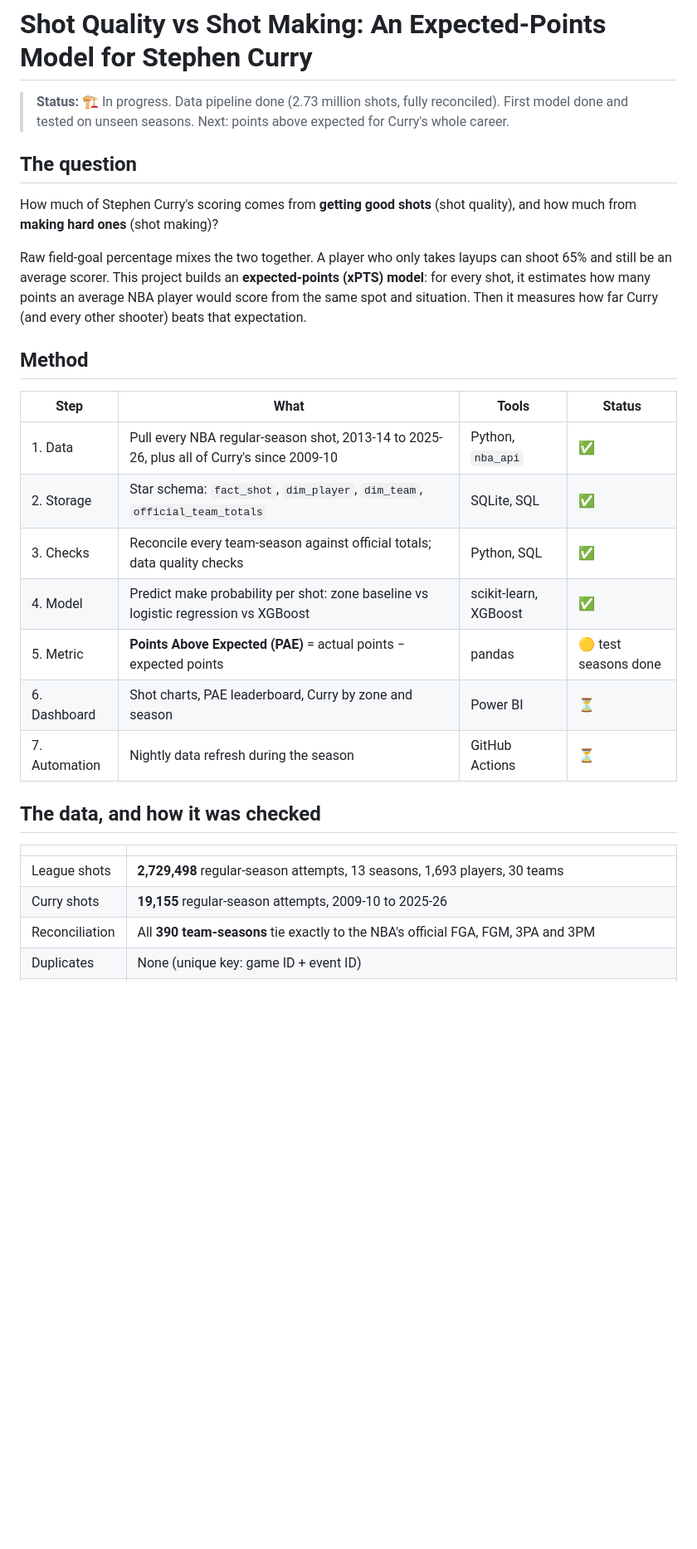
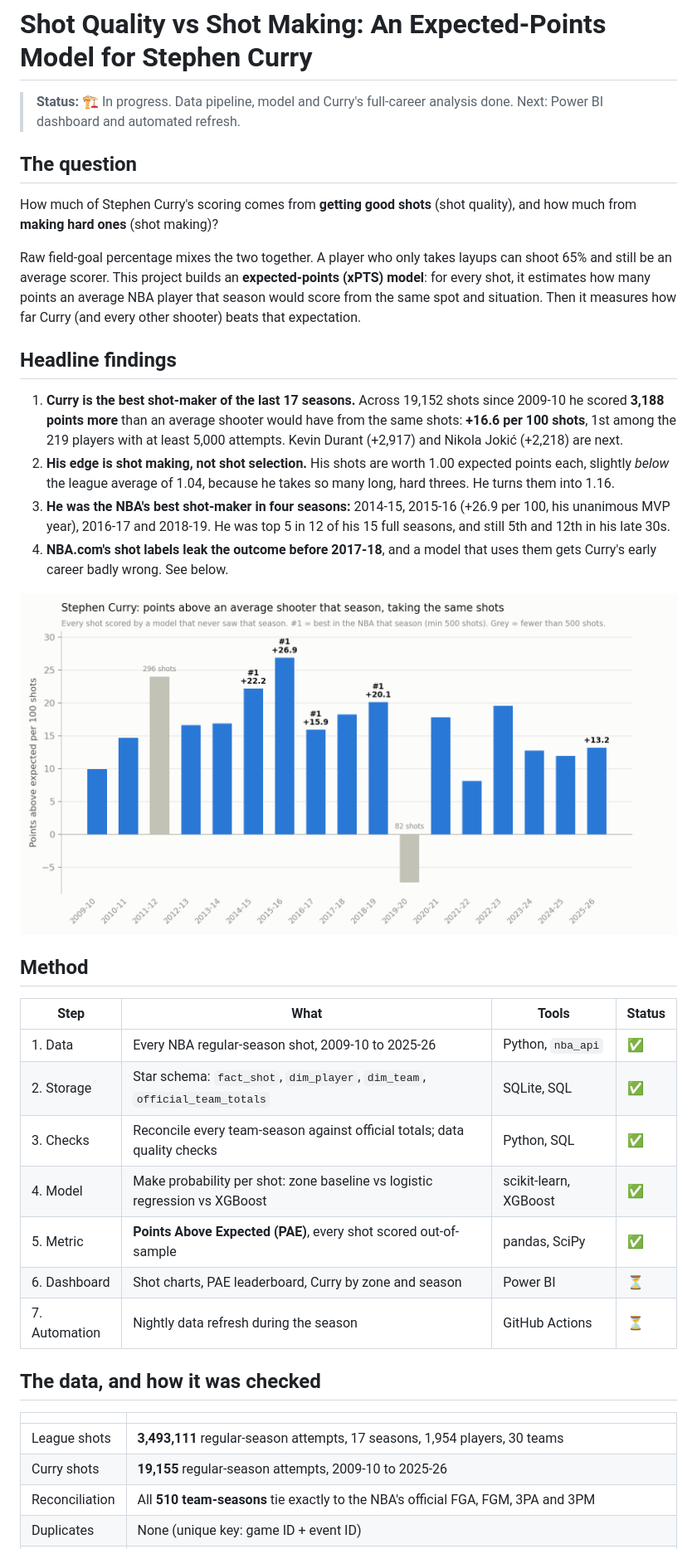
Before and after one commit to Mega-Anokye/nba-shot-quality-model, a Markdown page: README.md, the part around one of its changes. Shown at 83% size. GitHub-like rendering; pictures changed too: reports/figures/curry_career_pae.png (added); blank space fills up the shorter version.

```diff
--- a/README.md
+++ b/README.md
@@ -1,22 +1,31 @@
 # Shot Quality vs Shot Making: An Expected-Points Model for Stephen Curry
 
-> **Status:** 🏗️ In progress. Data pipeline done (2.73 million shots, fully reconciled). First model done and tested on unseen seasons. Next: points above expected for Curry's whole career.
+> **Status:** 🏗️ In progress. Data pipeline, model and Curry's full-career analysis done. Next: Power BI dashboard and automated refresh.
 
 ## The question
 
 How much of Stephen Curry's scoring comes from **getting good shots** (shot quality), and how much from **making hard ones** (shot making)?
 
-Raw field-goal percentage mixes the two together. A player who only takes layups can shoot 65% and still be an average scorer. This project builds an **expected-points (xPTS) model**: for every shot, it estimates how many points an average NBA player would score from the same spot and situation. Then it measures how far Curry (and every other shooter) beats that expectation.
+Raw field-goal percentage mixes the two together. A player who only takes layups can shoot 65% and still be an average scorer. This project builds an **expected-points (xPTS) model**: for every shot, it estimates how many points an average NBA player that season would score from the same spot and situation. Then it measures how far Curry (and every other shooter) beats that expectation.
+
+## Headline findings
+
+1. **Curry is the best shot-maker of the last 17 seasons.** Across 19,152 shots since 2009-10 he scored **3,188 points more** than an average shooter would have from the same shots: **+16.6 per 100 shots**, 1st among the 219 players with at least 5,000 attempts. Kevin Durant (+2,917) and Nikola Jokić (+2,218) are next.
+2. **His edge is shot making, not shot selection.** His shots are worth 1.00 expected points each, slightly *below* the league average of 1.04, because he takes so many long, hard threes. He turns them into 1.16.
+3. **He was the NBA's best shot-maker in four seasons:** 2014-15, 2015-16 (+26.9 per 100, his unanimous MVP year), 2016-17 and 2018-19. He was top 5 in 12 of his 15 full seasons, and still 5th and 12th in his late 30s.
+4. **NBA.com's shot labels leak the outcome before 2017-18**, and a model that uses them gets Curry's early career badly wrong. See below.
+
+![Curry career chart](reports/figures/curry_career_pae.png)
 
 ## Method
 
 | Step | What | Tools | Status |
 |---|---|---|---|
-| 1. Data | Pull every NBA regular-season shot, 2013-14 to 2025-26, plus all of Curry's since 2009-10 | Python, `nba_api` | ✅ |
+| 1. Data | Every NBA regular-season shot, 2009-10 to 2025-26 | Python, `nba_api` | ✅ |
 | 2. Storage | Star schema: `fact_shot`, `dim_player`, `dim_team`, `official_team_totals` | SQLite, SQL | ✅ |
 | 3. Checks | Reconcile every team-season against official totals; data quality checks | Python, SQL | ✅ |
-| 4. Model | Predict make probability per shot: zone baseline vs logistic regression vs XGBoost | scikit-learn, XGBoost | ✅ |
-| 5. Metric | **Points Above Expected (PAE)** = actual points − expected points | pandas | 🟡 test seasons done |
+| 4. Model | Make probability per shot: zone baseline vs logistic regression vs XGBoost | scikit-learn, XGBoost | ✅ |
+| 5. Metric | **Points Above Expected (PAE)**, every shot scored out-of-sample | pandas, SciPy | ✅ |
 | 6. Dashboard | Shot charts, PAE leaderboard, Curry by zone and season | Power BI | ⏳ |
 | 7. Automation | Nightly data refresh during the season | GitHub Actions | ⏳ |
 
@@ -24,7 +33,7 @@ Raw field-goal percentage mixes the two together. A player who only takes layups
 
 | | |
 |---|---|
-| League shots | **2,729,498** regular-season attempts, 13 seasons, 1,693 players, 30 teams |
+| League shots | **3,493,111** regular-season attempts, 17 seasons, 1,954 players, 30 teams |
 | Curry shots | **19,155** regular-season attempts, 2009-10 to 2025-26 |
-| Reconciliation | All **390 team-seasons** tie exactly to the NBA's official FGA, FGM, 3PA and 3PM |
+| Reconciliation | All **510 team-seasons** tie exactly to the NBA's official FGA, FGM, 3PA and 3PM |
 | Duplicates | None (unique key: game ID + event ID) |
```
Also changed, not shown: other parts of README.md (+93 -24 lines), reports/figures/curry_career_pae_with_labels.png (added), 14 other files.
